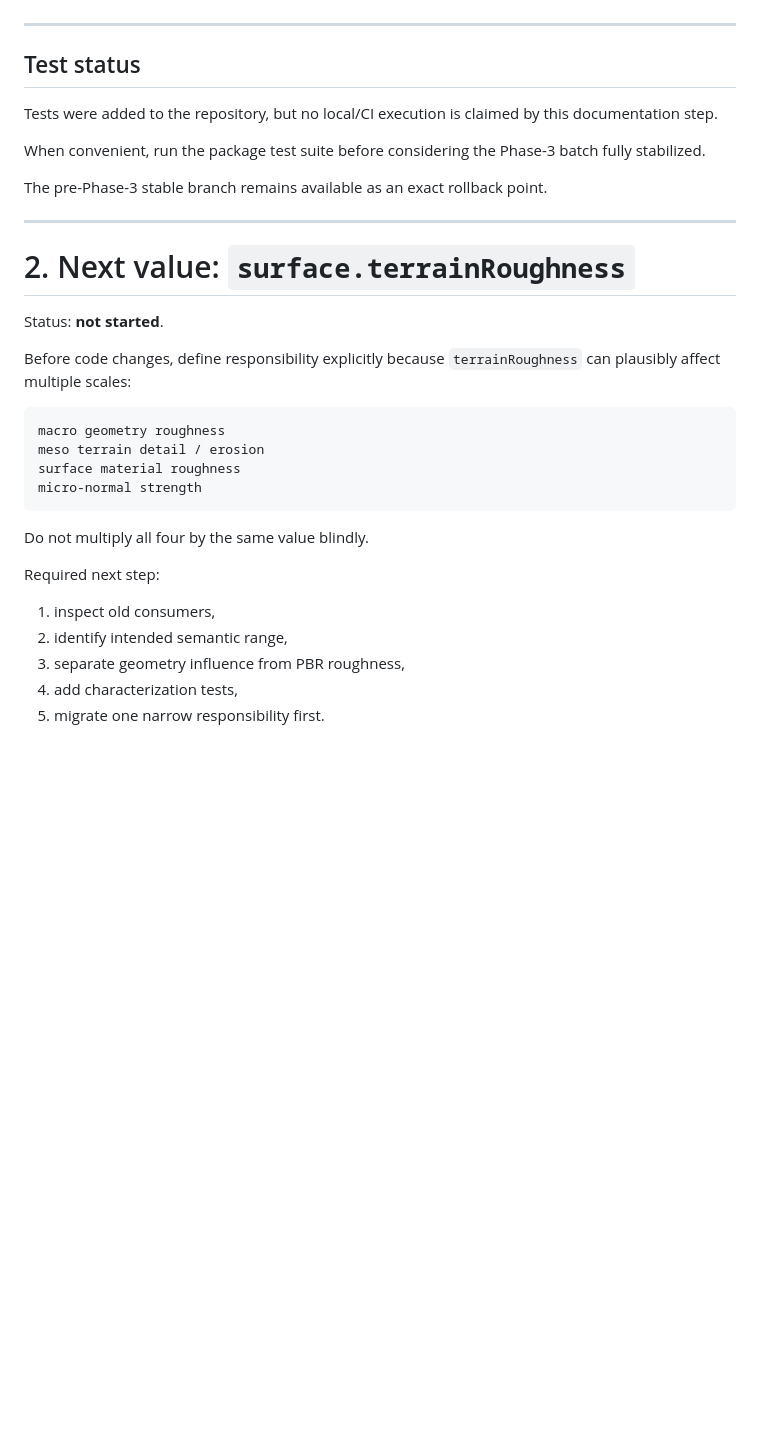
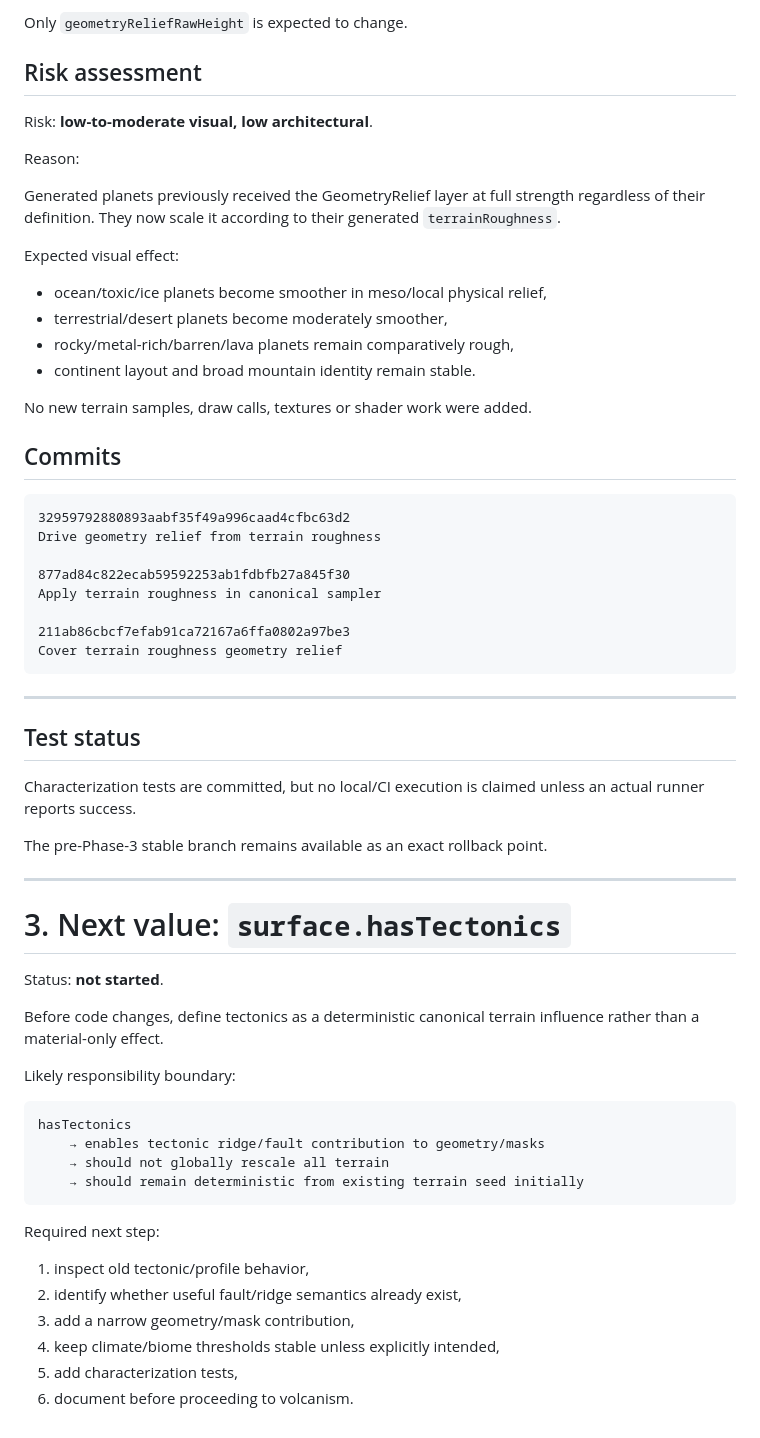
Before and after one commit to tonirenner/conduit-game, a Markdown page: packages/conduit-planet/PLANET_PHASE3_TERRAIN_MIGRATION.md, the part around one of its changes. Drawn GitHub-style; blank space fills up the shorter version.

Commit message:
Document terrain roughness migration

````diff
--- a/packages/conduit-planet/PLANET_PHASE3_TERRAIN_MIGRATION.md
+++ b/packages/conduit-planet/PLANET_PHASE3_TERRAIN_MIGRATION.md
@@ -251,35 +417,65 @@ This file records the Phase-3 decision and progress.
+Only `geometryReliefRawHeight` is expected to change.
+
+## Risk assessment
+
+Risk: **low-to-moderate visual, low architectural**.
+
+Reason:
+
+Generated planets previously received the GeometryRelief layer at full strength regardless of their definition. They now scale it according to their generated `terrainRoughness`.
+
+Expected visual effect:
+
+- ocean/toxic/ice planets become smoother in meso/local physical relief,
+- terrestrial/desert planets become moderately smoother,
+- rocky/metal-rich/barren/lava planets remain comparatively rough,
+- continent layout and broad mountain identity remain stable.
+
+No new terrain samples, draw calls, textures or shader work were added.
+
+## Commits
+
+```text
+32959792880893aabf35f49a996caad4cfbc63d2
+Drive geometry relief from terrain roughness
+
+877ad84c822ecab59592253ab1fdbfb27a845f30
+Apply terrain roughness in canonical sampler
+
+211ab86cbcf7efab91ca72167a6ffa0802a97be3
+Cover terrain roughness geometry relief
+```
 
 ---
 
 ## Test status
 
-Tests were added to the repository, but no local/CI execution is claimed by this documentation step.
-
-When convenient, run the package test suite before considering the Phase-3 batch fully stabilized.
+Characterization tests are committed, but no local/CI execution is claimed unless an actual runner reports success.
 
 The pre-Phase-3 stable branch remains available as an exact rollback point.
 
 ---
 
-# 2. Next value: `surface.terrainRoughness`
+# 3. Next value: `surface.hasTectonics`
 
 Status: **not started**.
 
-Before code changes, define responsibility explicitly because `terrainRoughness` can plausibly affect multiple scales:
+Before code changes, define tectonics as a deterministic canonical terrain influence rather than a material-only effect.
+
+Likely responsibility boundary:
 
 ```text
-macro geometry roughness
-meso terrain detail / erosion
-surface material roughness
-micro-normal strength
+hasTectonics
+    → enables tectonic ridge/fault contribution to geometry/masks
+    → should not globally rescale all terrain
+    → should remain deterministic from existing terrain seed initially
 ```
-
-Do not multiply all four by the same value blindly.
 
 Required next step:
 
-1. inspect old consumers,
-2. identify intended semantic range,
-3. separate geometry influence from PBR roughness,
-4. add characterization tests,
-5. migrate one narrow responsibility first.
+1. inspect old tectonic/profile behavior,
+2. identify whether useful fault/ridge semantics already exist,
+3. add a narrow geometry/mask contribution,
+4. keep climate/biome thresholds stable unless explicitly intended,
+5. add characterization tests,
+6. document before proceeding to volcanism.
````
Also changed, not shown: other parts of packages/conduit-planet/PLANET_PHASE3_TERRAIN_MIGRATION.md (+224 -58 lines).
